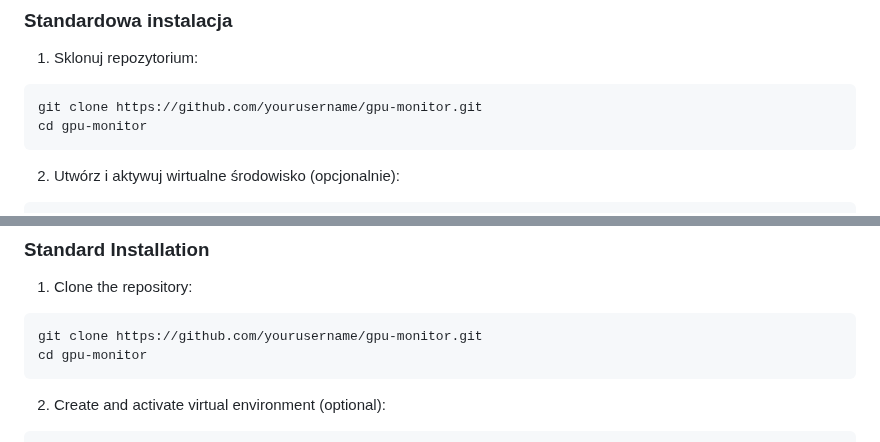
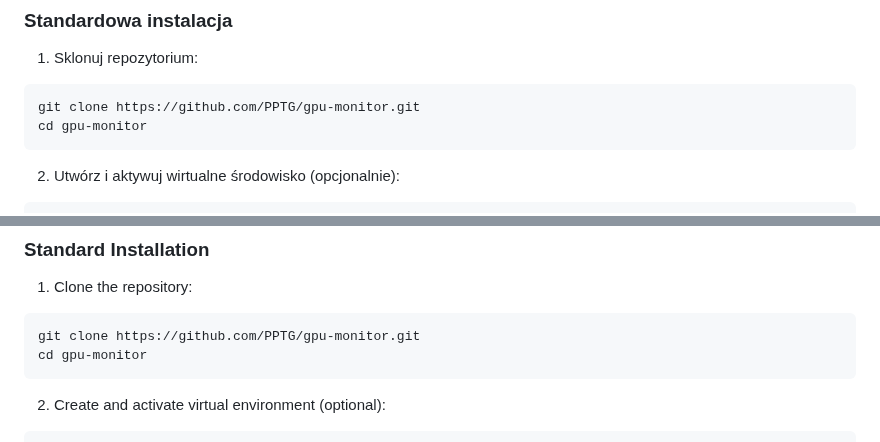
Before and after one commit to PPTG/gpu-monitor, a Markdown page: README.md, 2 parts joined by grey strips. Rendered like a GitHub page.

````diff
--- a/README.md
+++ b/README.md
@@ -37,7 +37,7 @@ Aplikacja webowa do monitorowania parametrów kart graficznych NVIDIA w czasie r
 
 1. Sklonuj repozytorium:
 ```bash
-git clone https://github.com/yourusername/gpu-monitor.git
+git clone https://github.com/PPTG/gpu-monitor.git
 cd gpu-monitor
 ```
 
@@ -116,7 +116,7 @@ A web application for real-time monitoring of NVIDIA GPU parameters. Provides a
 
 1. Clone the repository:
 ```bash
-git clone https://github.com/yourusername/gpu-monitor.git
+git clone https://github.com/PPTG/gpu-monitor.git
 cd gpu-monitor
 ```
 
````
